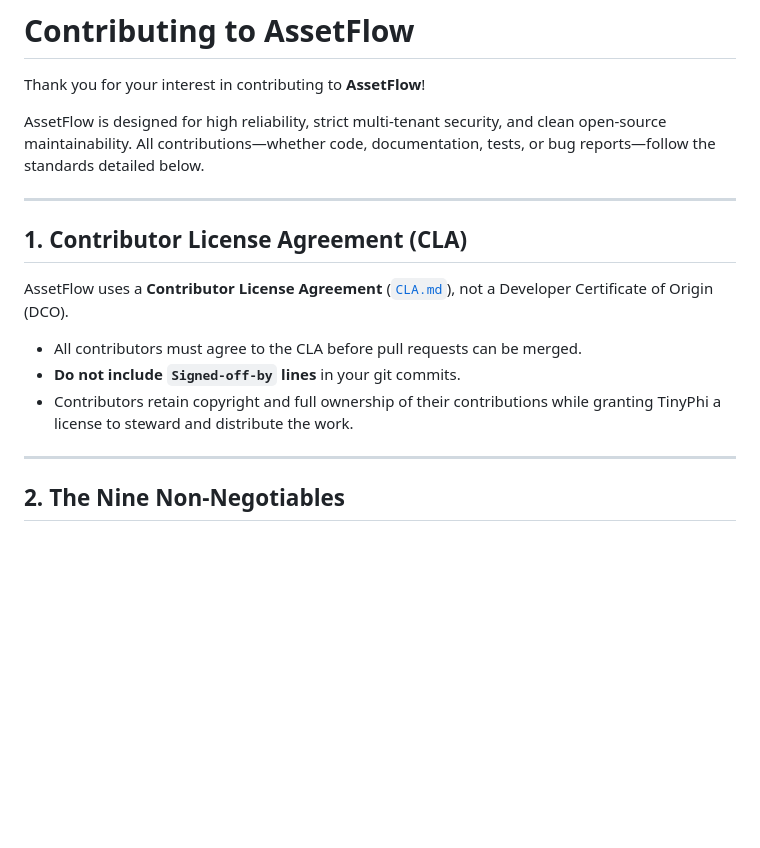
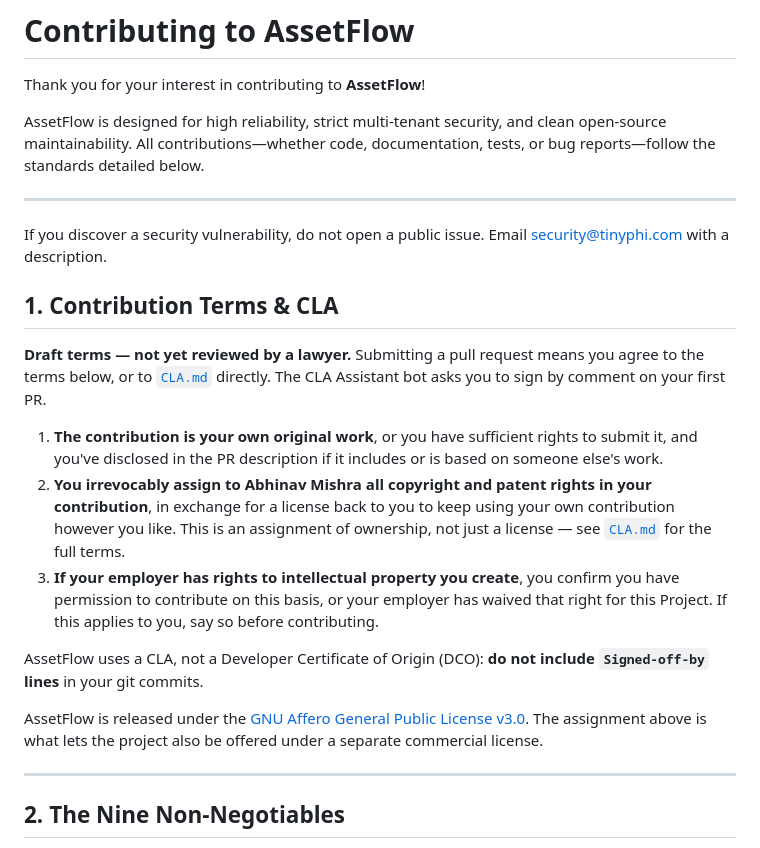
Before and after one commit to TinyPhi/AssetFlow, a Markdown page: CONTRIBUTING.md, the part around the change. Rendered like a GitHub page; blank space fills up the shorter version.

Commit message:
docs(docs): align contribution terms with upstream cla assignment
Co-Authored-By: Claude Sonnet 5.5 <noreply@anthropic.com>

```diff
--- a/CONTRIBUTING.md
+++ b/CONTRIBUTING.md
@@ -6,12 +6,30 @@ AssetFlow is designed for high reliability, strict multi-tenant security, and cl
 
 ---
 
-## 1. Contributor License Agreement (CLA)
+If you discover a security vulnerability, do not open a public issue. Email
+[security@tinyphi.com](mailto:security@tinyphi.com) with a description.
 
-AssetFlow uses a **Contributor License Agreement** ([`CLA.md`](CLA.md)), not a Developer Certificate of Origin (DCO).
-- All contributors must agree to the CLA before pull requests can be merged.
-- **Do not include `Signed-off-by` lines** in your git commits.
-- Contributors retain copyright and full ownership of their contributions while granting TinyPhi a license to steward and distribute the work.
+## 1. Contribution Terms & CLA
+
+**Draft terms — not yet reviewed by a lawyer.** Submitting a pull request means you agree to the
+terms below, or to [`CLA.md`](CLA.md) directly. The CLA Assistant bot asks you to sign by comment
+on your first PR.
+
+1. **The contribution is your own original work**, or you have sufficient rights to submit it, and
+   you've disclosed in the PR description if it includes or is based on someone else's work.
+2. **You irrevocably assign to Abhinav Mishra all copyright and patent rights in your
+   contribution**, in exchange for a license back to you to keep using your own contribution
+   however you like. This is an assignment of ownership, not just a license — see
+   [`CLA.md`](CLA.md) for the full terms.
+3. **If your employer has rights to intellectual property you create**, you confirm you have
+   permission to contribute on this basis, or your employer has waived that right for this
+   Project. If this applies to you, say so before contributing.
+
+AssetFlow uses a CLA, not a Developer Certificate of Origin (DCO): **do not include `Signed-off-by`
+lines** in your git commits.
+
+AssetFlow is released under the [GNU Affero General Public License v3.0](LICENSE). The assignment
+above is what lets the project also be offered under a separate commercial license.
 
 ---
 
```
